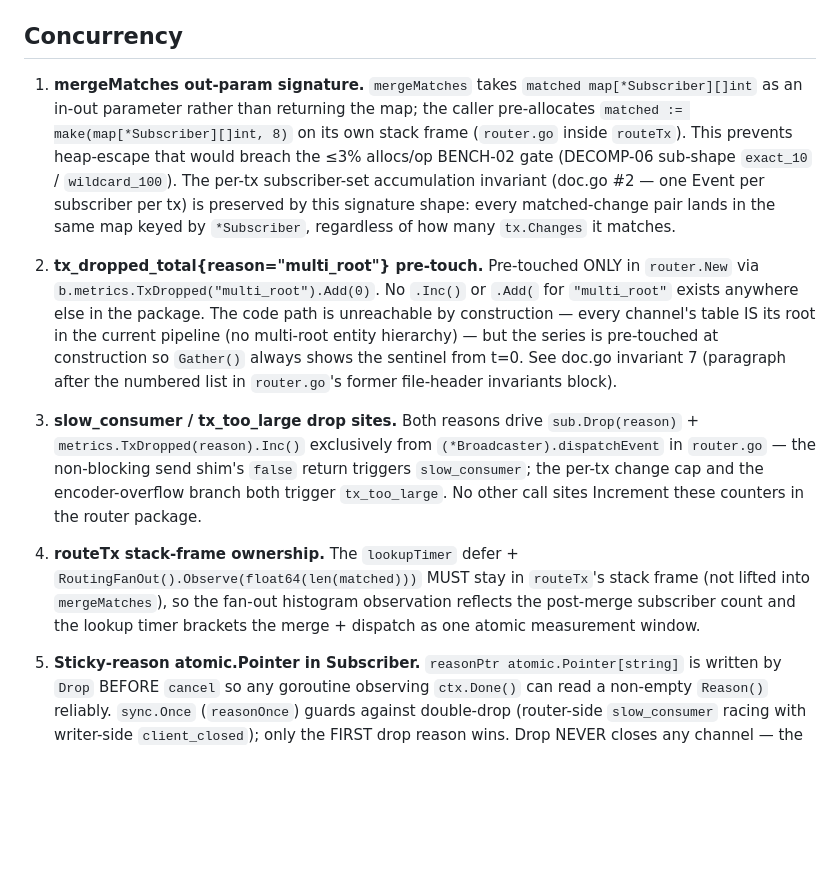
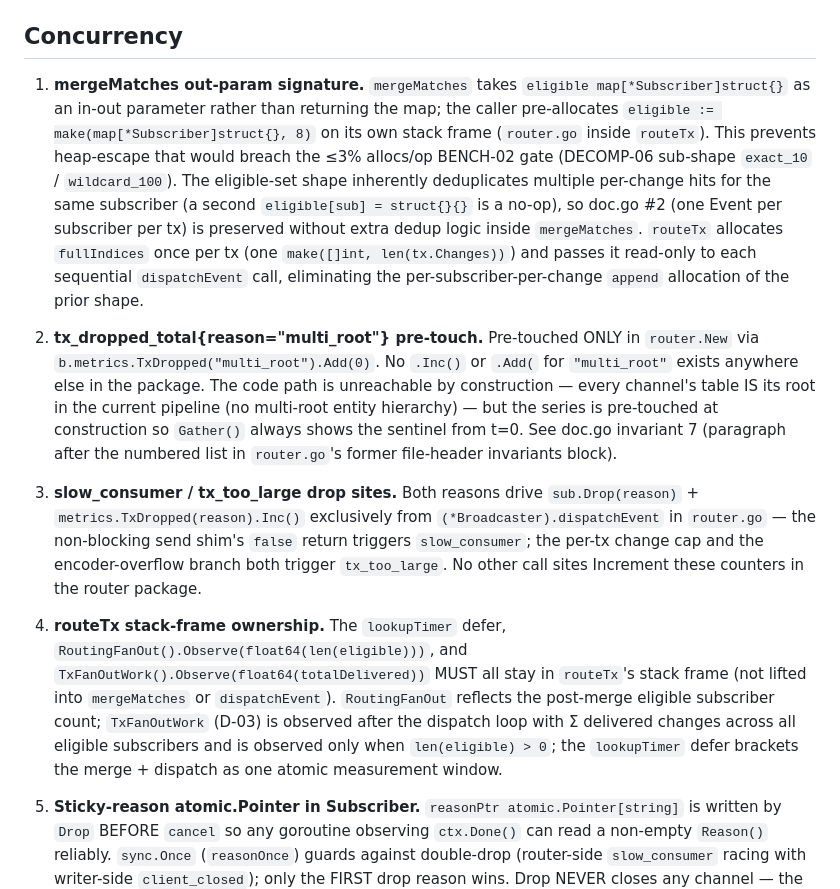
Before and after one commit to slavnycoder/walera, a Markdown page: internal/router/INVARIANTS.md, the part around the change. Rendered like a GitHub page; blank space fills up the shorter version.

Commit message:
docs: update router invariants for per-tx delivery

```diff
--- a/internal/router/INVARIANTS.md
+++ b/internal/router/INVARIANTS.md
@@ -9,16 +9,19 @@ Pre-sweep archaeology anchor: commit `de6b665` (pre-SWEEP-02 HEAD).
 ## Concurrency
 
 1. **mergeMatches out-param signature.** `mergeMatches` takes
-   `matched map[*Subscriber][]int` as an in-out parameter rather than
-   returning the map; the caller pre-allocates
-   `matched := make(map[*Subscriber][]int, 8)` on its own stack frame
-   (`router.go` inside `routeTx`). This prevents heap-escape that would
-   breach the ≤3% allocs/op BENCH-02 gate (DECOMP-06 sub-shape
-   `exact_10` / `wildcard_100`). The per-tx subscriber-set accumulation
-   invariant (doc.go #2 — one Event per subscriber per tx) is preserved
-   by this signature shape: every matched-change pair lands in the same
-   map keyed by `*Subscriber`, regardless of how many `tx.Changes` it
-   matches.
+   `eligible map[*Subscriber]struct{}` as an in-out parameter rather
+   than returning the map; the caller pre-allocates
+   `eligible := make(map[*Subscriber]struct{}, 8)` on its own stack
+   frame (`router.go` inside `routeTx`). This prevents heap-escape that
+   would breach the ≤3% allocs/op BENCH-02 gate (DECOMP-06 sub-shape
+   `exact_10` / `wildcard_100`). The eligible-set shape inherently
+   deduplicates multiple per-change hits for the same subscriber (a
+   second `eligible[sub] = struct{}{}` is a no-op), so doc.go #2
+   (one Event per subscriber per tx) is preserved without extra dedup
+   logic inside `mergeMatches`. `routeTx` allocates `fullIndices`
+   once per tx (one `make([]int, len(tx.Changes))`) and passes it
+   read-only to each sequential `dispatchEvent` call, eliminating the
+   per-subscriber-per-change `append` allocation of the prior shape.
 
 2. **tx_dropped_total{reason="multi_root"} pre-touch.** Pre-touched
    ONLY in `router.New` via `b.metrics.TxDropped("multi_root").Add(0)`.
@@ -38,12 +41,16 @@ Pre-sweep archaeology anchor: commit `de6b665` (pre-SWEEP-02 HEAD).
    `tx_too_large`. No other call sites Increment these counters in
    the router package.
 
-4. **routeTx stack-frame ownership.** The `lookupTimer` defer +
-   `RoutingFanOut().Observe(float64(len(matched)))` MUST stay in
-   `routeTx`'s stack frame (not lifted into `mergeMatches`), so the
-   fan-out histogram observation reflects the post-merge subscriber
-   count and the lookup timer brackets the merge + dispatch as one
-   atomic measurement window.
+4. **routeTx stack-frame ownership.** The `lookupTimer` defer,
+   `RoutingFanOut().Observe(float64(len(eligible)))`, and
+   `TxFanOutWork().Observe(float64(totalDelivered))` MUST all stay in
+   `routeTx`'s stack frame (not lifted into `mergeMatches` or
+   `dispatchEvent`). `RoutingFanOut` reflects the post-merge eligible
+   subscriber count; `TxFanOutWork` (D-03) is observed after the
+   dispatch loop with Σ delivered changes across all eligible
+   subscribers and is observed only when `len(eligible) > 0`; the
+   `lookupTimer` defer brackets the merge + dispatch as one atomic
+   measurement window.
 
 5. **Sticky-reason atomic.Pointer in Subscriber.** `reasonPtr
    atomic.Pointer[string]` is written by `Drop` BEFORE `cancel` so any
```
